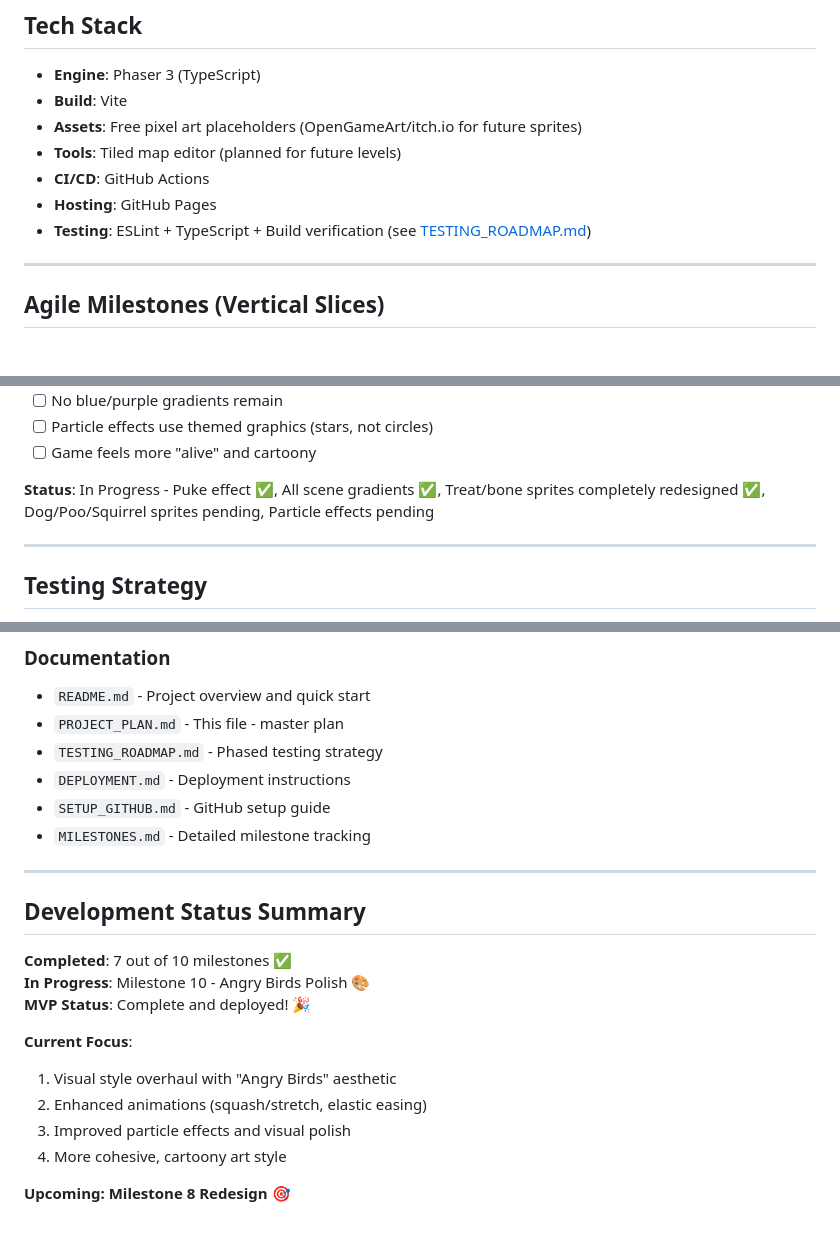
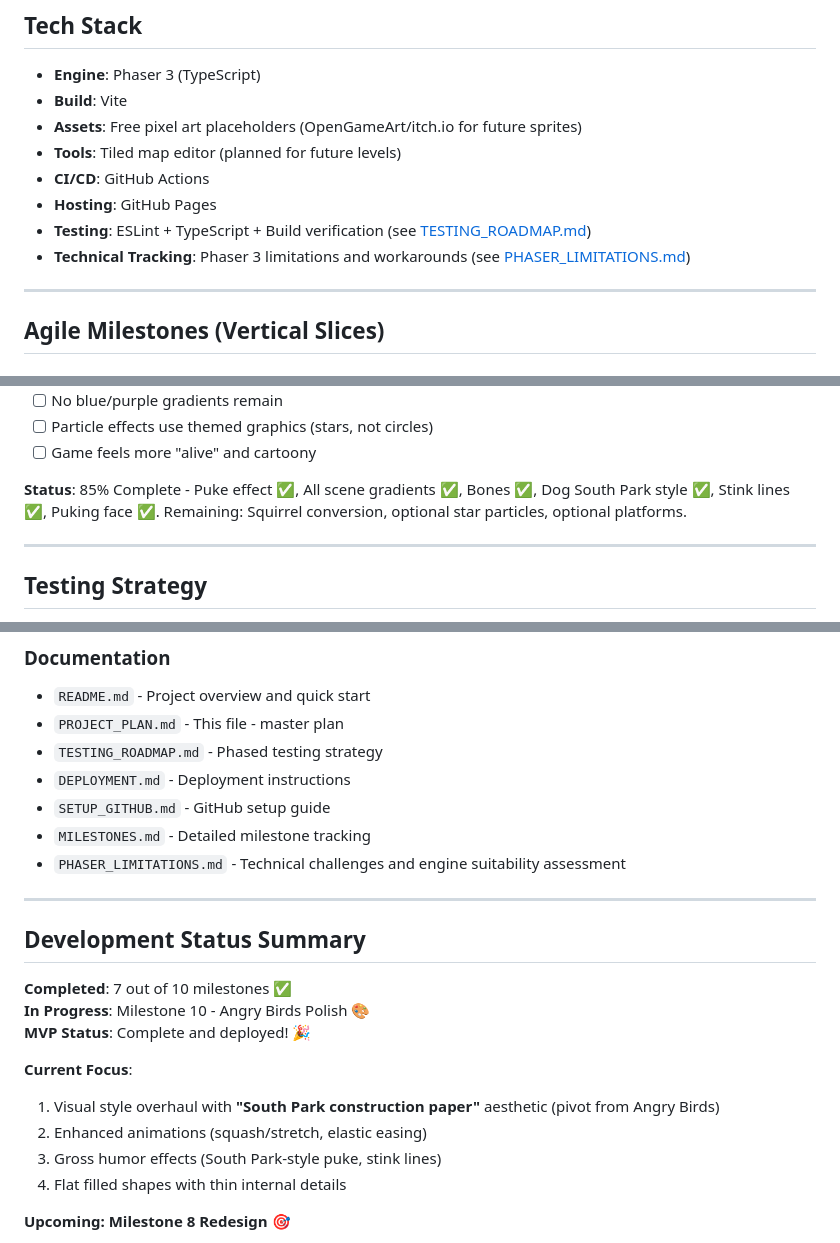
Before and after one commit to joliesummers/dog-treat-game, a Markdown page: PROJECT_PLAN.md, 3 parts joined by grey strips. GitHub-like rendering.

```diff
--- a/PROJECT_PLAN.md
+++ b/PROJECT_PLAN.md
@@ -15,6 +15,7 @@
 - **CI/CD**: GitHub Actions
 - **Hosting**: GitHub Pages
 - **Testing**: ESLint + TypeScript + Build verification (see [TESTING_ROADMAP.md](./TESTING_ROADMAP.md))
+- **Technical Tracking**: Phaser 3 limitations and workarounds (see [PHASER_LIMITATIONS.md](./PHASER_LIMITATIONS.md))
 
 ---
 
@@ -375,7 +378,7 @@
 - [ ] Particle effects use themed graphics (stars, not circles)
 - [ ] Game feels more "alive" and cartoony
 
-**Status**: In Progress - Puke effect ✅, All scene gradients ✅, Treat/bone sprites completely redesigned ✅, Dog/Poo/Squirrel sprites pending, Particle effects pending
+**Status**: 85% Complete - Puke effect ✅, All scene gradients ✅, Bones ✅, Dog South Park style ✅, Stink lines ✅, Puking face ✅. Remaining: Squirrel conversion, optional star particles, optional platforms.
 
 ---
 
@@ -461,6 +464,7 @@ All fixes committed in separate commits for traceability.
 - `DEPLOYMENT.md` - Deployment instructions
 - `SETUP_GITHUB.md` - GitHub setup guide
 - `MILESTONES.md` - Detailed milestone tracking
+- `PHASER_LIMITATIONS.md` - Technical challenges and engine suitability assessment
 
 ---
 
@@ -471,10 +475,10 @@ All fixes committed in separate commits for traceability.
 **MVP Status**: Complete and deployed! 🎉
 
 **Current Focus**:
-1. Visual style overhaul with "Angry Birds" aesthetic
+1. Visual style overhaul with **"South Park construction paper"** aesthetic (pivot from Angry Birds)
 2. Enhanced animations (squash/stretch, elastic easing)
-3. Improved particle effects and visual polish
-4. More cohesive, cartoony art style
+3. Gross humor effects (South Park-style puke, stink lines)
+4. Flat filled shapes with thin internal details
 
 **Upcoming: Milestone 8 Redesign** 🎯
 - **New Vision**: Auto-scroll "chase" mechanic (owner pursuing escaped dog)
```
Also changed, not shown: other parts of PROJECT_PLAN.md (+27 -18 lines), PHASER_LIMITATIONS.md (added, +301 -0 lines).
